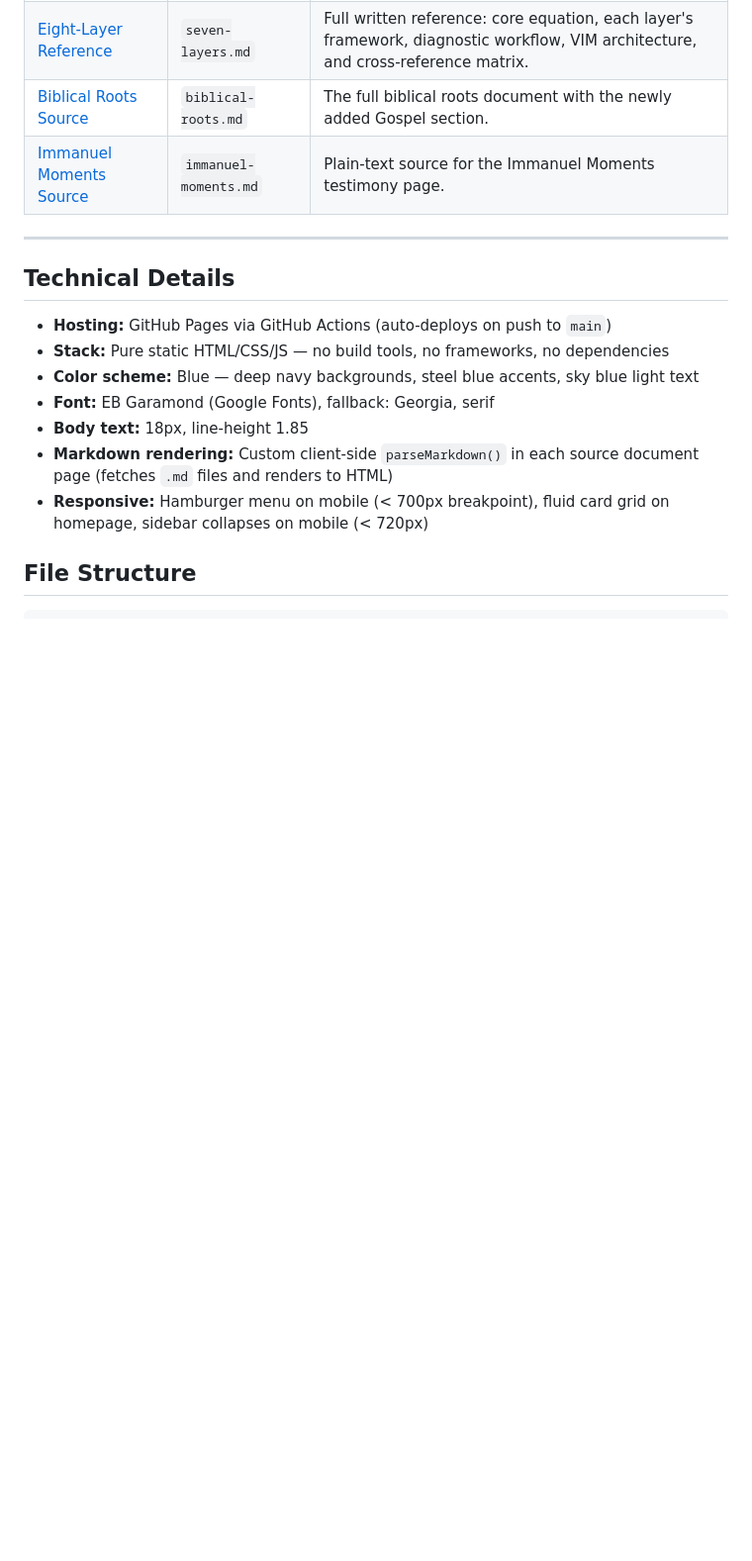
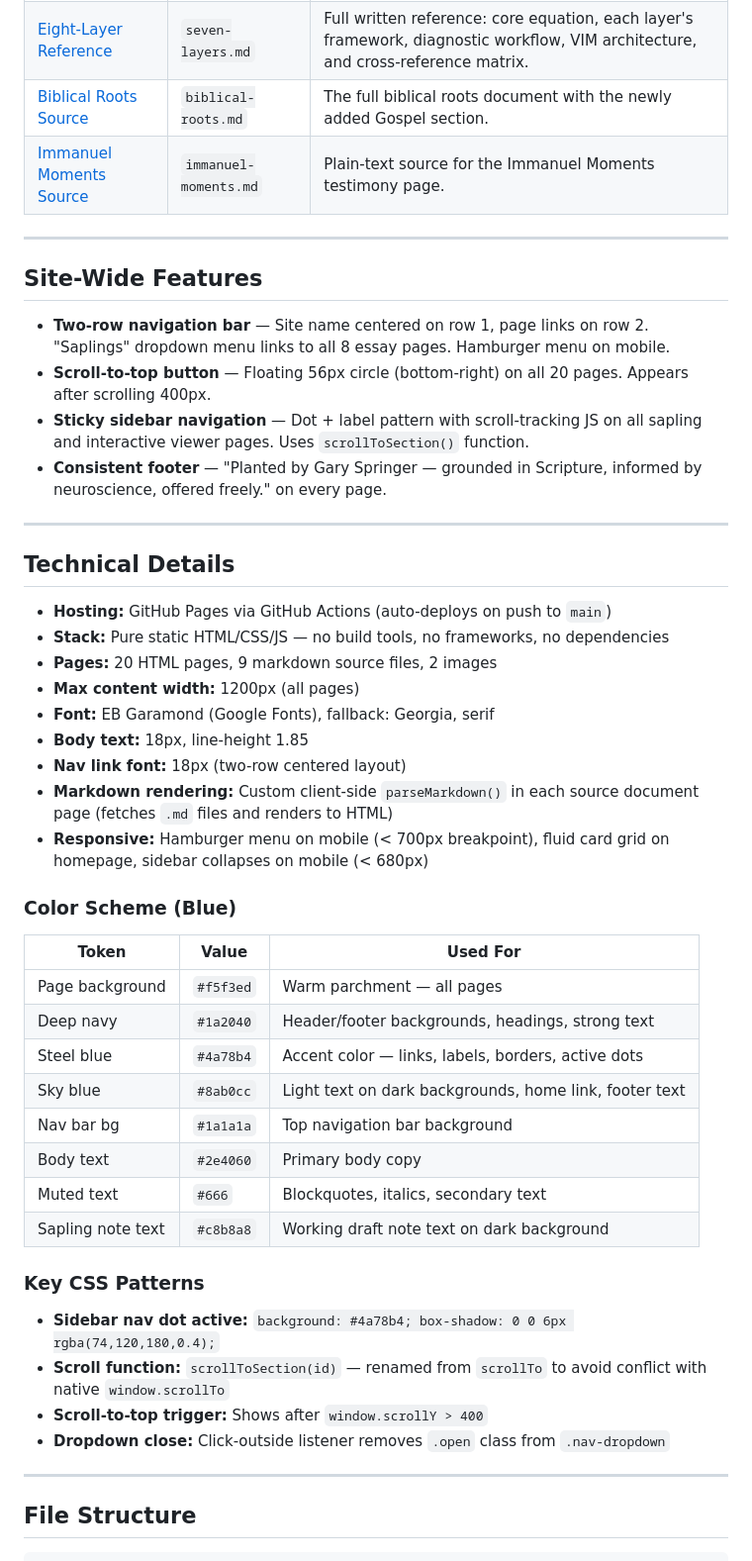
Before and after one commit to SyncShepherd-Main/garys-garden, a Markdown page: README.md, the part around one of its changes. Shown at 99% size. GitHub-like rendering; blank space fills up the shorter version.

```diff
--- a/README.md
+++ b/README.md
@@ -53,15 +60,48 @@ These pages render the raw markdown source files with full formatting, navigatio
 
 ---
 
+## Site-Wide Features
+
+- **Two-row navigation bar** — Site name centered on row 1, page links on row 2. "Saplings" dropdown menu links to all 8 essay pages. Hamburger menu on mobile.
+- **Scroll-to-top button** — Floating 56px circle (bottom-right) on all 20 pages. Appears after scrolling 400px.
+- **Sticky sidebar navigation** — Dot + label pattern with scroll-tracking JS on all sapling and interactive viewer pages. Uses `scrollToSection()` function.
+- **Consistent footer** — "Planted by Gary Springer — grounded in Scripture, informed by neuroscience, offered freely." on every page.
+
+---
+
 ## Technical Details
 
 - **Hosting:** GitHub Pages via GitHub Actions (auto-deploys on push to `main`)
 - **Stack:** Pure static HTML/CSS/JS — no build tools, no frameworks, no dependencies
-- **Color scheme:** Blue — deep navy backgrounds, steel blue accents, sky blue light text
+- **Pages:** 20 HTML pages, 9 markdown source files, 2 images
+- **Max content width:** 1200px (all pages)
 - **Font:** EB Garamond (Google Fonts), fallback: Georgia, serif
 - **Body text:** 18px, line-height 1.85
+- **Nav link font:** 18px (two-row centered layout)
 - **Markdown rendering:** Custom client-side `parseMarkdown()` in each source document page (fetches `.md` files and renders to HTML)
-- **Responsive:** Hamburger menu on mobile (< 700px breakpoint), fluid card grid on homepage, sidebar collapses on mobile (< 720px)
+- **Responsive:** Hamburger menu on mobile (< 700px breakpoint), fluid card grid on homepage, sidebar collapses on mobile (< 680px)
+
+### Color Scheme (Blue)
+
+| Token | Value | Used For |
+|-------|-------|----------|
+| Page background | `#f5f3ed` | Warm parchment — all pages |
+| Deep navy | `#1a2040` | Header/footer backgrounds, headings, strong text |
+| Steel blue | `#4a78b4` | Accent color — links, labels, borders, active dots |
+| Sky blue | `#8ab0cc` | Light text on dark backgrounds, home link, footer text |
+| Nav bar bg | `#1a1a1a` | Top navigation bar background |
+| Body text | `#2e4060` | Primary body copy |
+| Muted text | `#666` | Blockquotes, italics, secondary text |
+| Sapling note text | `#c8b8a8` | Working draft note text on dark background |
+
+### Key CSS Patterns
+
+- **Sidebar nav dot active:** `background: #4a78b4; box-shadow: 0 0 6px rgba(74,120,180,0.4);`
+- **Scroll function:** `scrollToSection(id)` — renamed from `scrollTo` to avoid conflict with native `window.scrollTo`
+- **Scroll-to-top trigger:** Shows after `window.scrollY > 400`
+- **Dropdown close:** Click-outside listener removes `.open` class from `.nav-dropdown`
+
+---
 
 ## File Structure
 
```
Also changed, not shown: other parts of README.md (+60 -26 lines).
